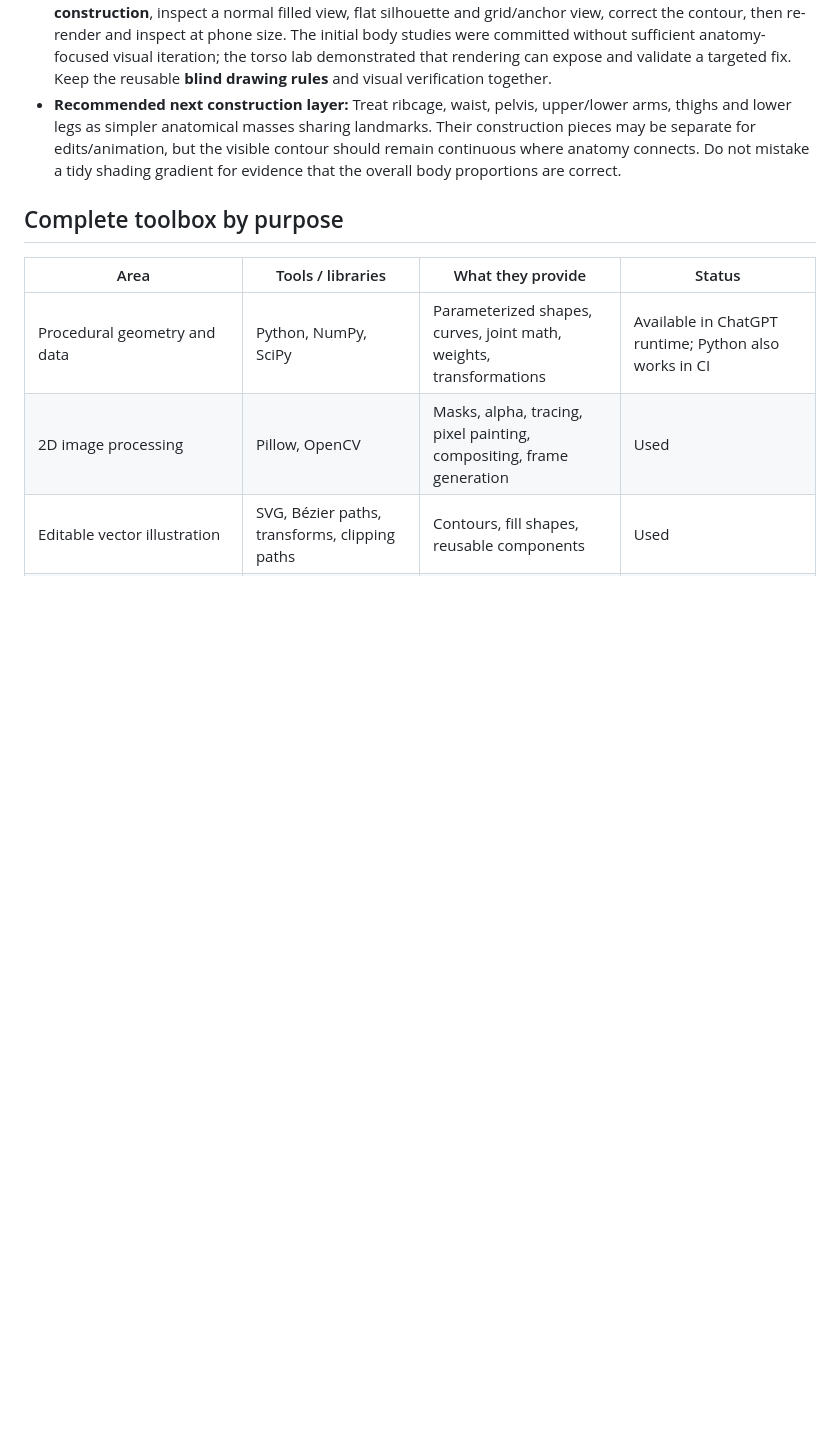
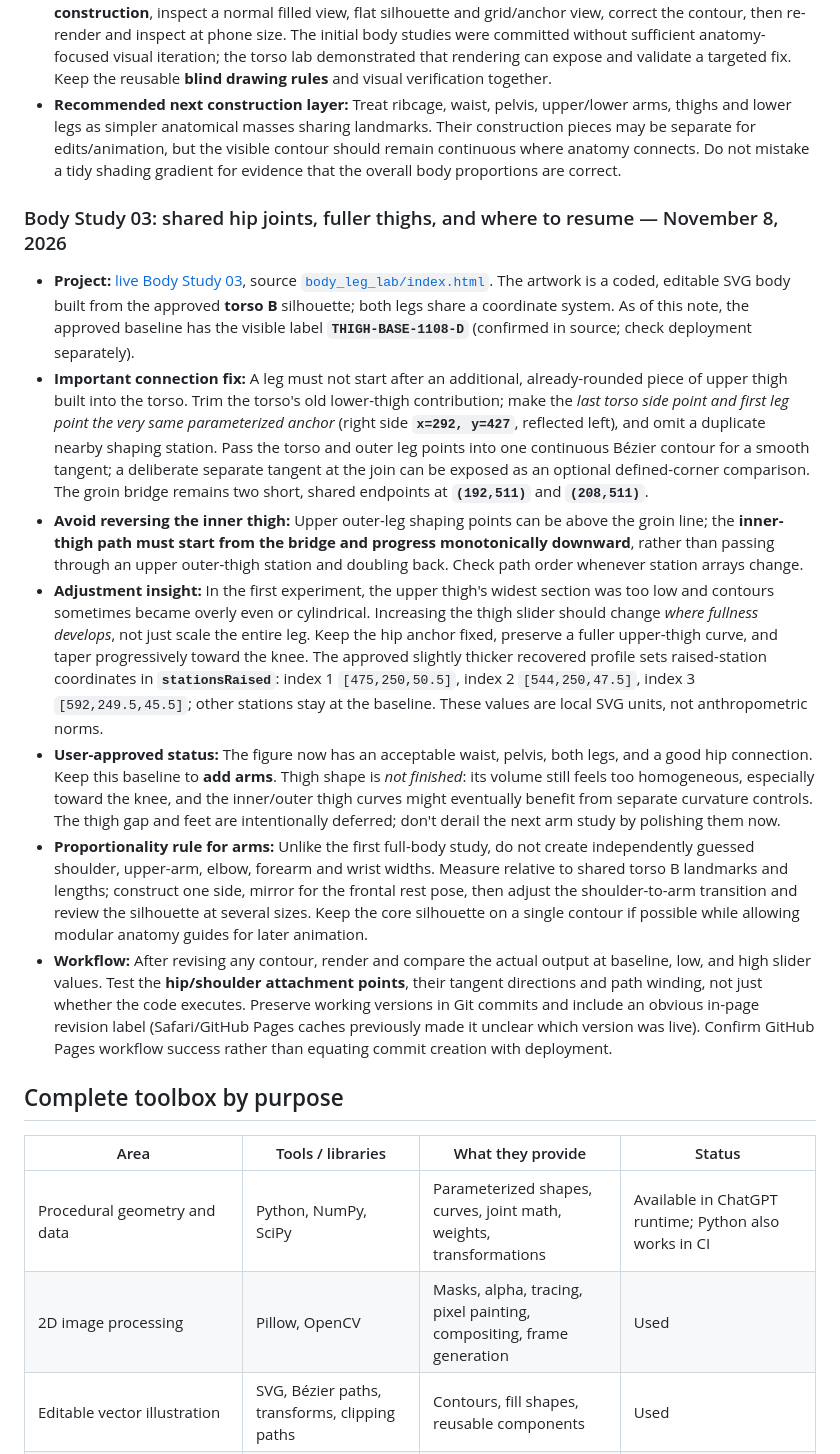
Before and after one commit to moiraleevincent/GPT, a Markdown page: docs/CREATIVE_CODING_AND_ANIMATION_TOOLBOX_FOR_GPT.md, the part around the change. GitHub-like rendering; blank space fills up the shorter version.

Commit message:
Record approved torso-and-legs baseline, attachment rules and deferred knee/thigh refinements before arms

```diff
--- a/docs/CREATIVE_CODING_AND_ANIMATION_TOOLBOX_FOR_GPT.md
+++ b/docs/CREATIVE_CODING_AND_ANIMATION_TOOLBOX_FOR_GPT.md
@@ -101,6 +101,16 @@ This is a **toolbox, not a mandatory stack**. Do not force every project into Bl
 - **Visual QA:** Do not stop at syntactically valid SVG or a GitHub commit. **Render the actual SVG/HTML during construction**, inspect a normal filled view, flat silhouette and grid/anchor view, correct the contour, then re-render and inspect at phone size. The initial body studies were committed without sufficient anatomy-focused visual iteration; the torso lab demonstrated that rendering can expose and validate a targeted fix. Keep the reusable **blind drawing rules** and visual verification together.
 - **Recommended next construction layer:** Treat ribcage, waist, pelvis, upper/lower arms, thighs and lower legs as simpler anatomical masses sharing landmarks. Their construction pieces may be separate for edits/animation, but the visible contour should remain continuous where anatomy connects. Do not mistake a tidy shading gradient for evidence that the overall body proportions are correct.
 
+### Body Study 03: shared hip joints, fuller thighs, and where to resume — November 8, 2026
+
+- **Project:** [live Body Study 03](https://moiraleevincent.github.io/GPT/body_leg_lab/), source [`body_leg_lab/index.html`](../body_leg_lab/index.html). The artwork is a coded, editable SVG body built from the approved **torso B** silhouette; both legs share a coordinate system. As of this note, the approved baseline has the visible label **`THIGH-BASE-1108-D`** (confirmed in source; check deployment separately).
+- **Important connection fix:** A leg must not start after an additional, already-rounded piece of upper thigh built into the torso. Trim the torso's old lower-thigh contribution; make the *last torso side point and first leg point the very same parameterized anchor* (right side **`x=292, y=427`**, reflected left), and omit a duplicate nearby shaping station. Pass the torso and outer leg points into one continuous Bézier contour for a smooth tangent; a deliberate separate tangent at the join can be exposed as an optional defined-corner comparison. The groin bridge remains two short, shared endpoints at **`(192,511)`** and **`(208,511)`**.
+- **Avoid reversing the inner thigh:** Upper outer-leg shaping points can be above the groin line; the **inner-thigh path must start from the bridge and progress monotonically downward**, rather than passing through an upper outer-thigh station and doubling back. Check path order whenever station arrays change.
+- **Adjustment insight:** In the first experiment, the upper thigh's widest section was too low and contours sometimes became overly even or cylindrical. Increasing the thigh slider should change *where fullness develops*, not just scale the entire leg. Keep the hip anchor fixed, preserve a fuller upper-thigh curve, and taper progressively toward the knee. The approved slightly thicker recovered profile sets raised-station coordinates in **`stationsRaised`**: index 1 `[475,250,50.5]`, index 2 `[544,250,47.5]`, index 3 `[592,249.5,45.5]`; other stations stay at the baseline. These values are local SVG units, not anthropometric norms.
+- **User-approved status:** The figure now has an acceptable waist, pelvis, both legs, and a good hip connection. Keep this baseline to **add arms**. Thigh shape is *not finished*: its volume still feels too homogeneous, especially toward the knee, and the inner/outer thigh curves might eventually benefit from separate curvature controls. The thigh gap and feet are intentionally deferred; don't derail the next arm study by polishing them now.
+- **Proportionality rule for arms:** Unlike the first full-body study, do not create independently guessed shoulder, upper-arm, elbow, forearm and wrist widths. Measure relative to shared torso B landmarks and lengths; construct one side, mirror for the frontal rest pose, then adjust the shoulder-to-arm transition and review the silhouette at several sizes. Keep the core silhouette on a single contour if possible while allowing modular anatomy guides for later animation.
+- **Workflow:** After revising any contour, render and compare the actual output at baseline, low, and high slider values. Test the **hip/shoulder attachment points**, their tangent directions and path winding, not just whether the code executes. Preserve working versions in Git commits and include an obvious in-page revision label (Safari/GitHub Pages caches previously made it unclear which version was live). Confirm GitHub Pages workflow success rather than equating commit creation with deployment.
+
 ## Complete toolbox by purpose
 
 | Area | Tools / libraries | What they provide | Status |
```
